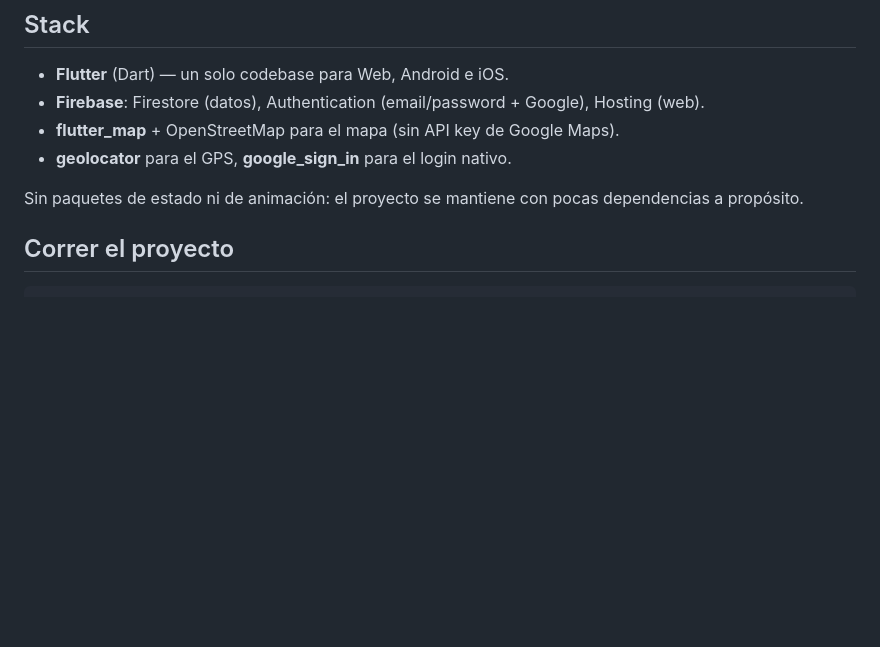
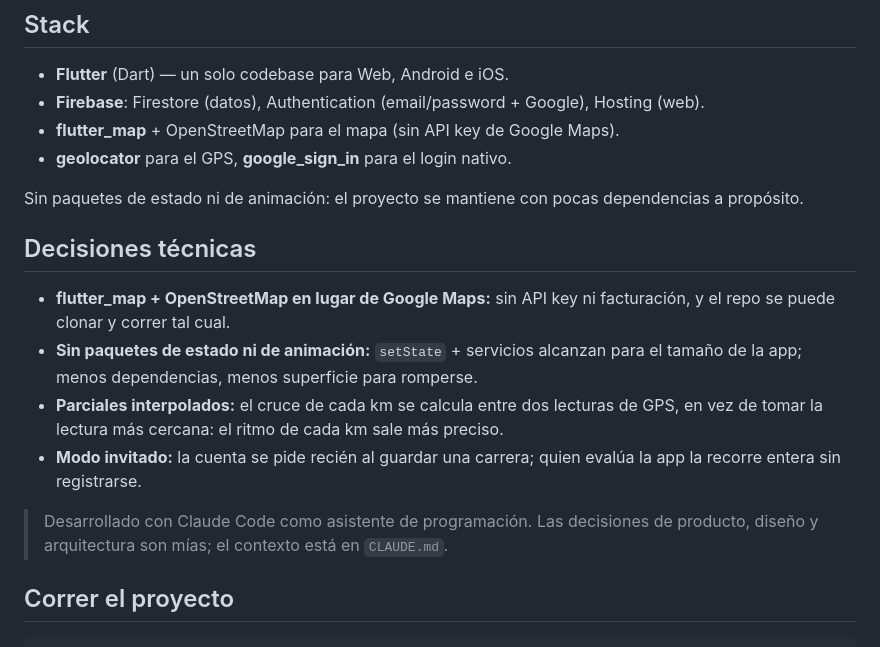
Before and after one commit to FranSpatocco/laufen, a Markdown page: README.md, the part around one of its changes. GitHub-like rendering; blank space fills up the shorter version.

Commit message:
docs: add technical decisions, CI badge and English commit convention

```diff
--- a/README.md
+++ b/README.md
@@ -30,6 +32,15 @@ App de tracking de running multiplataforma (Web, Android, iOS) hecha 100% en Flu
 - **geolocator** para el GPS, **google_sign_in** para el login nativo.
 
 Sin paquetes de estado ni de animación: el proyecto se mantiene con pocas dependencias a propósito.
+
+## Decisiones técnicas
+
+- **flutter_map + OpenStreetMap en lugar de Google Maps:** sin API key ni facturación, y el repo se puede clonar y correr tal cual.
+- **Sin paquetes de estado ni de animación:** `setState` + servicios alcanzan para el tamaño de la app; menos dependencias, menos superficie para romperse.
+- **Parciales interpolados:** el cruce de cada km se calcula entre dos lecturas de GPS, en vez de tomar la lectura más cercana: el ritmo de cada km sale más preciso.
+- **Modo invitado:** la cuenta se pide recién al guardar una carrera; quien evalúa la app la recorre entera sin registrarse.
+
+> Desarrollado con Claude Code como asistente de programación. Las decisiones de producto, diseño y arquitectura son mías; el contexto está en `CLAUDE.md`.
 
 ## Correr el proyecto
 
```
Also changed, not shown: other parts of README.md (+2 -0 lines), CLAUDE.md (+4 -0 lines).
